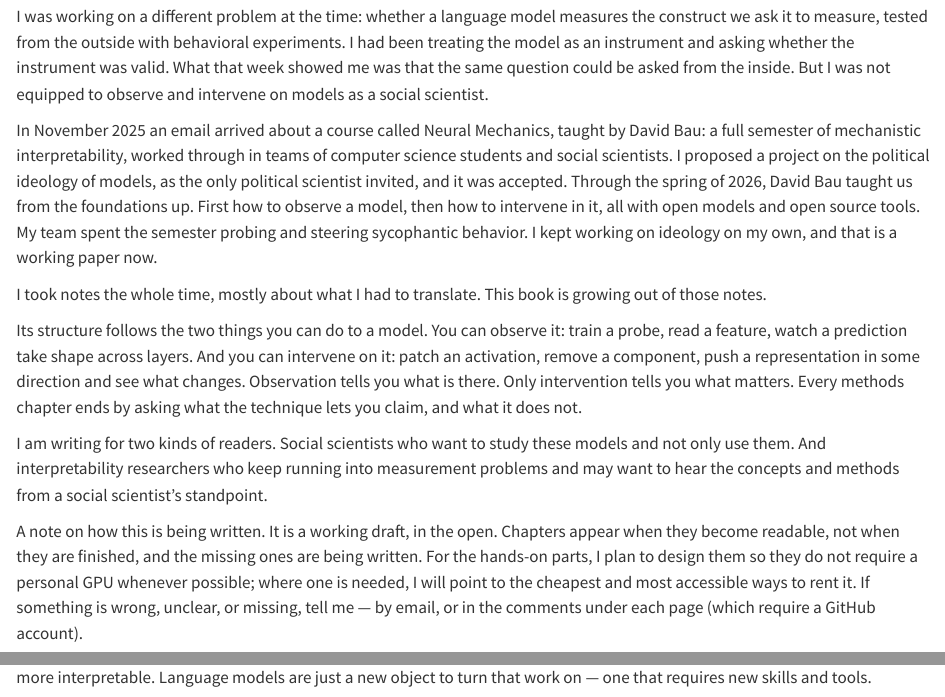
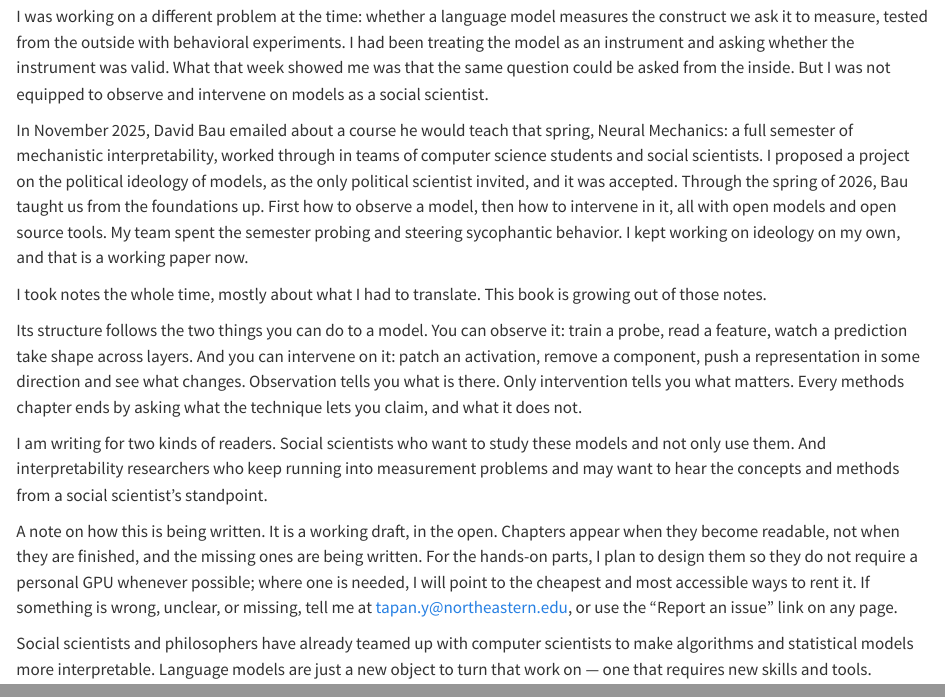
Before and after one commit to tapanyemre/anthropology-of-machines, a Quarto document (index.qmd): the page in a window 1100 px wide, from 520 px down, and a second part further down, joined at a grey line. Rendered offline with R 4.5, knitr and Pandoc in place of Quarto, with nearby package versions.

Commit message:
Preface fixes: credit Bau's email, link my email, drop nonexistent comments
- 'Element' → 'book' (intro heading and a slice note)
- Neural Mechanics: David Bau emailed about the course
- feedback line: link tapan.y@northeastern.edu and the real Report-an-issue link
  (there is no comment system)

Co-Authored-By: Claude Fable 5 <noreply@anthropic.com>

```diff
--- a/index.qmd
+++ b/index.qmd
@@ -16,7 +16,7 @@ That week changed what I thought these systems were. A model is not a black box
 
 I was working on a different problem at the time: whether a language model measures the construct we ask it to measure, tested from the outside with behavioral experiments. I had been treating the model as an instrument and asking whether the instrument was valid. What that week showed me was that the same question could be asked from the inside. But I was not equipped to observe and intervene on models as a social scientist.
 
-In November 2025 an email arrived about a course called Neural Mechanics, taught by David Bau: a full semester of mechanistic interpretability, worked through in teams of computer science students and social scientists. I proposed a project on the political ideology of models, as the only political scientist invited, and it was accepted. Through the spring of 2026, David Bau taught us from the foundations up. First how to observe a model, then how to intervene in it, all with open models and open source tools. My team spent the semester probing and steering sycophantic behavior. I kept working on ideology on my own, and that is a working paper now.
+In November 2025, David Bau emailed about a course he would teach that spring, Neural Mechanics: a full semester of mechanistic interpretability, worked through in teams of computer science students and social scientists. I proposed a project on the political ideology of models, as the only political scientist invited, and it was accepted. Through the spring of 2026, Bau taught us from the foundations up. First how to observe a model, then how to intervene in it, all with open models and open source tools. My team spent the semester probing and steering sycophantic behavior. I kept working on ideology on my own, and that is a working paper now.
 
 I took notes the whole time, mostly about what I had to translate. This book is growing out of those notes.
 
@@ -24,6 +24,6 @@ Its structure follows the two things you can do to a model. You can observe it:
 
 I am writing for two kinds of readers. Social scientists who want to study these models and not only use them. And interpretability researchers who keep running into measurement problems and may want to hear the concepts and methods from a social scientist's standpoint.
 
-A note on how this is being written. It is a working draft, in the open. Chapters appear when they become readable, not when they are finished, and the missing ones are being written. For the hands-on parts, I plan to design them so they do not require a personal GPU whenever possible; where one is needed, I will point to the cheapest and most accessible ways to rent it. If something is wrong, unclear, or missing, tell me — by email, or in the comments under each page (which require a GitHub account).
+A note on how this is being written. It is a working draft, in the open. Chapters appear when they become readable, not when they are finished, and the missing ones are being written. For the hands-on parts, I plan to design them so they do not require a personal GPU whenever possible; where one is needed, I will point to the cheapest and most accessible ways to rent it. If something is wrong, unclear, or missing, tell me at [tapan.y@northeastern.edu](mailto:tapan.y@northeastern.edu), or use the "Report an issue" link on any page.
 
 Social scientists and philosophers have already teamed up with computer scientists to make algorithms and statistical models more interpretable. Language models are just a new object to turn that work on — one that requires new skills and tools.
```
Also changed, not shown: 01-introduction.qmd (+1 -1 lines), 06-faithfulness.qmd (+1 -1 lines), README.md, 1 other file.
